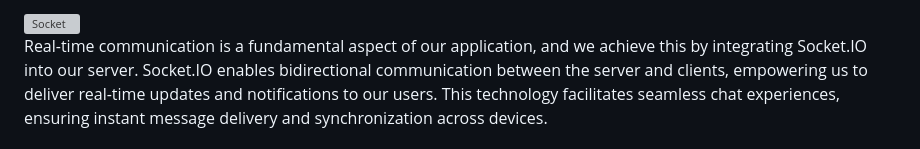
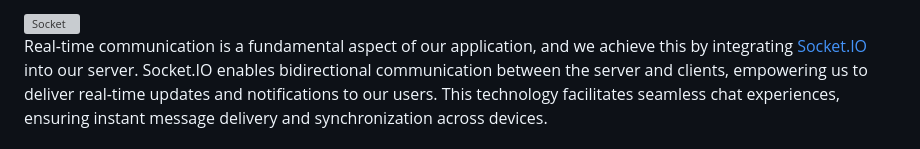
Before and after one commit to TalMizrahii/MVC-HatChat-Server, a Markdown page: README.md, the part around one of its changes. Drawn GitHub-style; grey boxes are pictures that could not be loaded.

```diff
--- a/README.md
+++ b/README.md
@@ -30,7 +30,7 @@ To streamline the development process and enhance the functionality of our serve
 
 <img width="382" alt="Socket" src="https://github.com/TalMizrahii/MVC-HatChat-Server/assets/103560553/e986bdbe-4564-4223-aa24-92b26c171f20">
 
-Real-time communication is a fundamental aspect of our application, and we achieve this by integrating Socket.IO into our server. Socket.IO enables bidirectional communication between the server and clients, empowering us to deliver real-time updates and notifications to our users. This technology facilitates seamless chat experiences, ensuring instant message delivery and synchronization across devices.
+Real-time communication is a fundamental aspect of our application, and we achieve this by integrating [Socket.IO](https://socket.io/) into our server. Socket.IO enables bidirectional communication between the server and clients, empowering us to deliver real-time updates and notifications to our users. This technology facilitates seamless chat experiences, ensuring instant message delivery and synchronization across devices.
 
 <img width="382" alt="Socket" src="https://github.com/TalMizrahii/MVC-HatChat-Server/assets/103560553/afacda6b-d274-4a33-bdb4-adb116920c28">
 
```
Also changed, not shown: other parts of README.md (+7 -7 lines).
